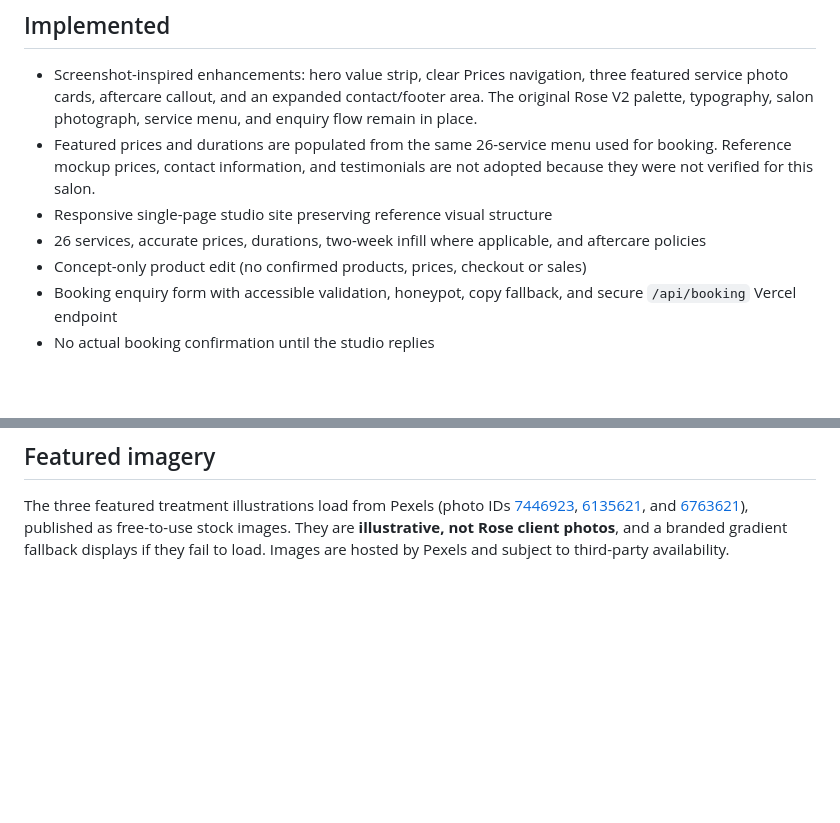
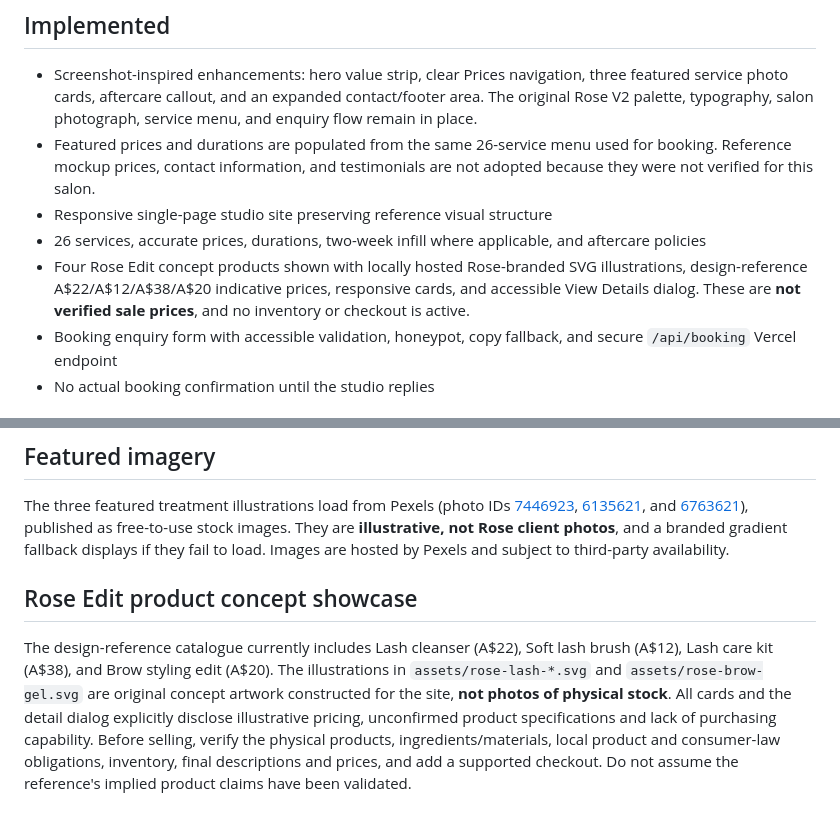
Before and after one commit to kieubinh/rose-lash-shop, a Markdown page: README.md, 2 parts joined by grey strips. Rendered like a GitHub page; blank space fills up the shorter version.

Commit message:
docs: document Rose concept product designs, prices and checkout limitations

```diff
--- a/README.md
+++ b/README.md
@@ -7,7 +7,7 @@ Source of design: user-supplied `rose-glass-v2.html`. The reference's salon phot
 - Featured prices and durations are populated from the same 26-service menu used for booking. Reference mockup prices, contact information, and testimonials are not adopted because they were not verified for this salon.
 - Responsive single-page studio site preserving reference visual structure
 - 26 services, accurate prices, durations, two-week infill where applicable, and aftercare policies
-- Concept-only product edit (no confirmed products, prices, checkout or sales)
+- Four Rose Edit concept products shown with locally hosted Rose-branded SVG illustrations, design-reference A$22/A$12/A$38/A$20 indicative prices, responsive cards, and accessible View Details dialog. These are **not verified sale prices**, and no inventory or checkout is active.
 - Booking enquiry form with accessible validation, honeypot, copy fallback, and secure `/api/booking` Vercel endpoint
 - No actual booking confirmation until the studio replies
 
@@ -29,3 +29,6 @@ Repository: `kieubinh/rose-lash-shop`.
 
 ## Featured imagery
 The three featured treatment illustrations load from Pexels (photo IDs [7446923](https://www.pexels.com/photo/7446923), [6135621](https://www.pexels.com/photo/6135621), and [6763621](https://www.pexels.com/photo/6763621)), published as free-to-use stock images. They are **illustrative, not Rose client photos**, and a branded gradient fallback displays if they fail to load. Images are hosted by Pexels and subject to third-party availability.
+
+## Rose Edit product concept showcase
+The design-reference catalogue currently includes Lash cleanser (A$22), Soft lash brush (A$12), Lash care kit (A$38), and Brow styling edit (A$20). The illustrations in `assets/rose-lash-*.svg` and `assets/rose-brow-gel.svg` are original concept artwork constructed for the site, **not photos of physical stock**. All cards and the detail dialog explicitly disclose illustrative pricing, unconfirmed product specifications and lack of purchasing capability. Before selling, verify the physical products, ingredients/materials, local product and consumer-law obligations, inventory, final descriptions and prices, and add a supported checkout. Do not assume the reference's implied product claims have been validated.
```
